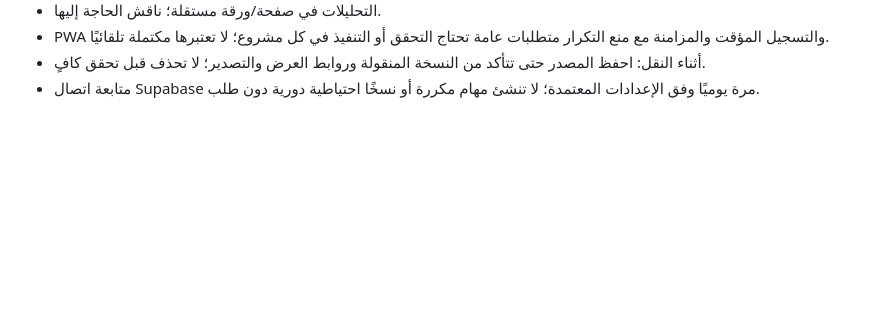
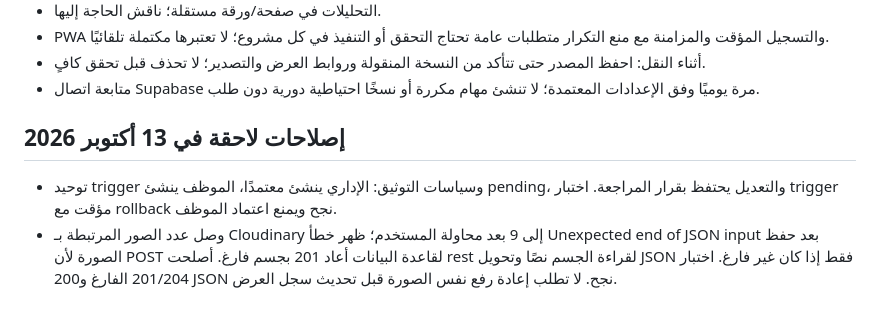
Before and after one commit to Alhashemi78/student_lateness, a Markdown page: docs/project-handoff-ar.md, the part around the change. Drawn GitHub-style; blank space fills up the shorter version.

Commit message:
Record documentation and empty upload response fixes

```diff
--- a/docs/project-handoff-ar.md
+++ b/docs/project-handoff-ar.md
@@ -54,3 +54,7 @@
 - PWA والتسجيل المؤقت والمزامنة مع منع التكرار متطلبات عامة تحتاج التحقق أو التنفيذ في كل مشروع؛ لا تعتبرها مكتملة تلقائيًا.
 - أثناء النقل: احفظ المصدر حتى تتأكد من النسخة المنقولة وروابط العرض والتصدير؛ لا تحذف قبل تحقق كافٍ.
 - متابعة اتصال Supabase مرة يوميًا وفق الإعدادات المعتمدة؛ لا تنشئ مهام مكررة أو نسخًا احتياطية دورية دون طلب.
+
+## إصلاحات لاحقة في 13 أكتوبر 2026
+- توحيد trigger وسياسات التوثيق: الإداري ينشئ معتمدًا، الموظف ينشئ pending، والتعديل يحتفظ بقرار المراجعة. اختبار trigger مؤقت مع rollback نجح ويمنع اعتماد الموظف.
+- وصل عدد الصور المرتبطة بـ Cloudinary إلى 9 بعد محاولة المستخدم؛ ظهر خطأ Unexpected end of JSON input بعد حفظ الصورة لأن POST لقاعدة البيانات أعاد 201 بجسم فارغ. أصلحت rest لقراءة الجسم نصًا وتحويل JSON فقط إذا كان غير فارغ. اختبار 201/204 الفارغ و200 JSON نجح. لا تطلب إعادة رفع نفس الصورة قبل تحديث سجل العرض.
```
